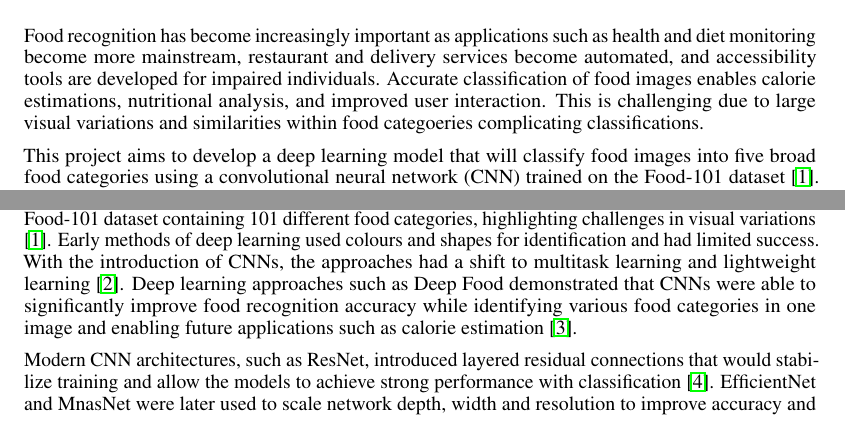
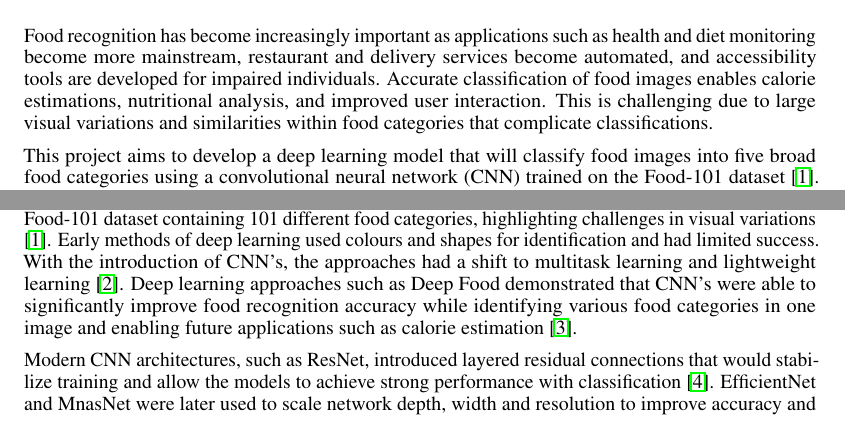
Before and after one commit to mariabangi/APS360-Food-Category-Recognition, a LaTeX document (proposal.tex): two parts of page 1 of 3, joined at a grey line, cut so that both start at the same text. Compiled offline with pdfLaTeX.

Commit message:
Fix spelling and punctuation in proposal.tex
Corrected spelling of 'categories' and fixed apostrophe usage in the text.

```diff
--- a/proposal.tex
+++ b/proposal.tex
@@ -28,7 +28,7 @@
 \vspace{-0.5in}
 
 \section*{Introduction}
-Food recognition has become increasingly important as applications such as health and diet monitoring become more mainstream, restaurant and delivery services become automated, and accessibility tools are developed for impaired individuals. Accurate classification of food images enables calorie estimations, nutritional analysis, and improved user interaction. This is challenging due to large visual variations and similarities within food categoeries complicating classifications.
+Food recognition has become increasingly important as applications such as health and diet monitoring become more mainstream, restaurant and delivery services become automated, and accessibility tools are developed for impaired individuals. Accurate classification of food images enables calorie estimations, nutritional analysis, and improved user interaction. This is challenging due to large visual variations and similarities within food categories that complicate classifications.
 
 This project aims to develop a deep learning model that will classify food images into five broad food categories using a convolutional neural network (CNN) trained on the Food-101 dataset \cite{kaggle2025}. Future integration of the model will be nutritional applications that will automatically identify food categories and calorie intake from user-uploaded images.
 
@@ -43,7 +43,7 @@ The figure below illustrates the architecture of the food category recognition s
 \end{figure}
 
 \section*{Background \& Related Work}
-Deep learning for food recognition has been widely studied in both computer vision and dietary assessment research. One of the most commonly used benchmarks within food recognition is the Food-101 dataset containing 101 different food categories, highlighting challenges in visual variations \cite{kaggle2025}. Early methods of deep learning used colours and shapes for identification and had limited success. With the introduction of CNNs, the approaches had a shift to multitask learning and lightweight learning \cite{mdpi2025}. Deep learning approaches such as Deep Food demonstrated that CNNs were able to significantly improve food recognition accuracy while identifying various food categories in one image and enabling future applications such as calorie estimation \cite{labellerr2025}.
+Deep learning for food recognition has been widely studied in both computer vision and dietary assessment research. One of the most commonly used benchmarks within food recognition is the Food-101 dataset containing 101 different food categories, highlighting challenges in visual variations \cite{kaggle2025}. Early methods of deep learning used colours and shapes for identification and had limited success. With the introduction of CNN's, the approaches had a shift to multitask learning and lightweight learning \cite{mdpi2025}. Deep learning approaches such as Deep Food demonstrated that CNN's were able to significantly improve food recognition accuracy while identifying various food categories in one image and enabling future applications such as calorie estimation \cite{labellerr2025}.
 
 Modern CNN architectures, such as ResNet, introduced layered residual connections that would stabilize training and allow the models to achieve strong performance with classification \cite{sciencedirect2023}. EfficientNet and MnasNet were later used to scale network depth, width and resolution to improve accuracy and make it cost manageable \cite{sciencedirect2023}. Recent models have compared the trade-off between traditional machine learning techniques and deep learning models. The models were then researched in web and mobile based application, where calorie and nutritional facts were assessed \cite{iop2021}. The research motivates the use of a 2-layer CNN-based classifier for robust food category recognition and supports the future implementation of the model.
 
```
